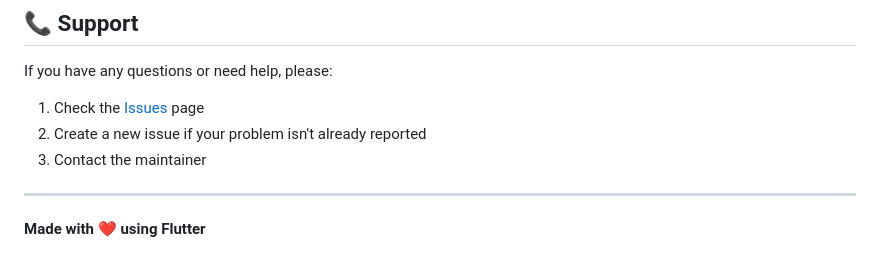
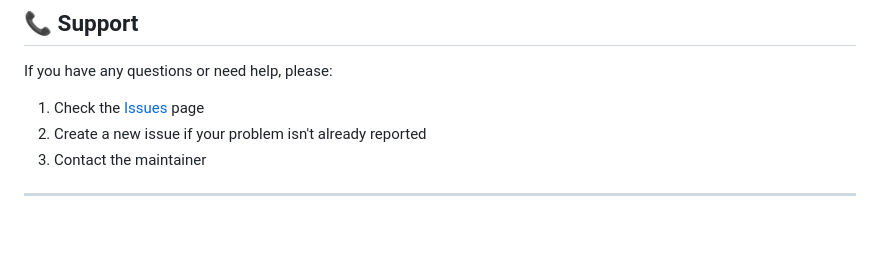
Before and after one commit to mashkurulalamohi37/BaustEvent, a Markdown page: README.md, the part around the change. Drawn GitHub-style; blank space fills up the shorter version.

```diff
--- a/README.md
+++ b/README.md
@@ -245,5 +245,3 @@ If you have any questions or need help, please:
 3. Contact the maintainer
 
 ---
-
-**Made with ❤️ using Flutter**
```
